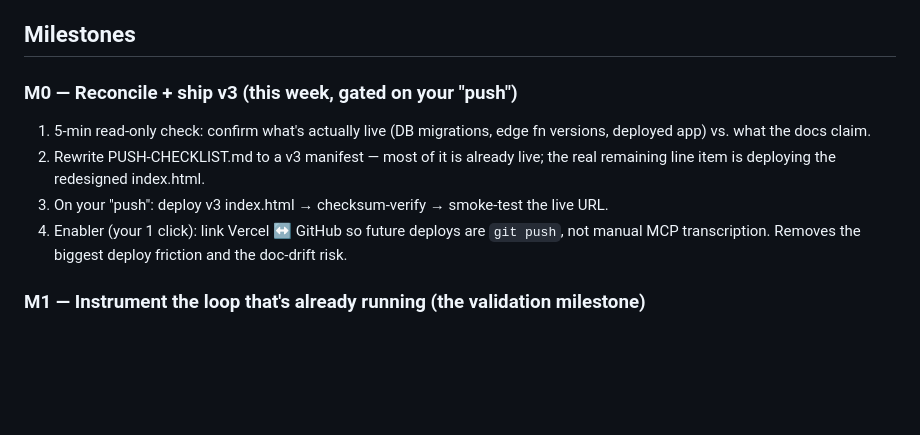
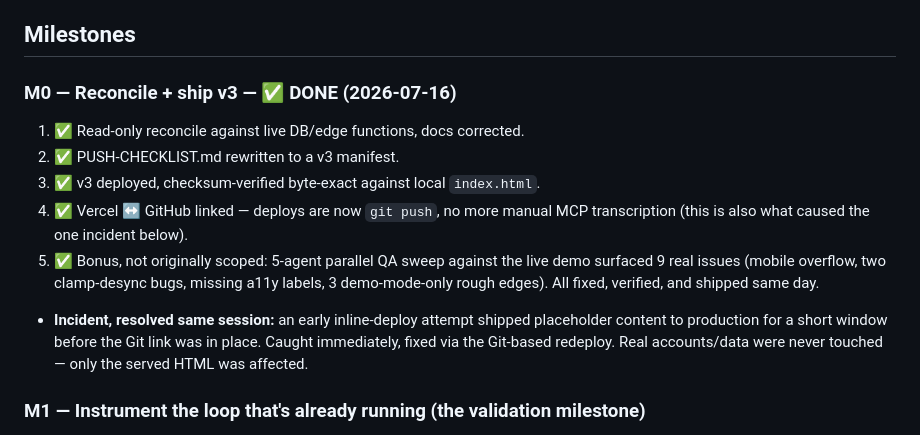
Before and after one commit to kaarizhussain/horizon, a Markdown page: PLAN-2026-07-15.md, the part around the change. Rendered like a GitHub page; blank space fills up the shorter version.

Commit message:
Mark M0 complete in the plan of record
v3 shipped + verified, Vercel<->GitHub linked, and a same-day QA sweep
(9 fixes) landed as a bonus extension of M0. Next up per the plan is M1
(dogfooding/observation), not another build milestone.

Co-Authored-By: Claude Sonnet 5 <noreply@anthropic.com>

```diff
--- a/PLAN-2026-07-15.md
+++ b/PLAN-2026-07-15.md
@@ -45,16 +45,20 @@ already the user, so watch where the friction actually is.
 
 ## Milestones
 
-### M0 — Reconcile + ship v3  (this week, gated on your "push")
-1. 5-min read-only check: confirm what's actually live (DB migrations, edge
-   fn versions, deployed app) vs. what the docs claim.
-2. Rewrite PUSH-CHECKLIST.md to a v3 manifest — most of it is already live;
-   the real remaining line item is deploying the redesigned index.html.
-3. On your "push": deploy v3 index.html → checksum-verify → smoke-test the
-   live URL.
-4. Enabler (your 1 click): link Vercel ↔ GitHub so future deploys are
-   `git push`, not manual MCP transcription. Removes the biggest deploy
-   friction and the doc-drift risk.
+### M0 — Reconcile + ship v3 — ✅ DONE (2026-07-16)
+1. ✅ Read-only reconcile against live DB/edge functions, docs corrected.
+2. ✅ PUSH-CHECKLIST.md rewritten to a v3 manifest.
+3. ✅ v3 deployed, checksum-verified byte-exact against local `index.html`.
+4. ✅ Vercel ↔ GitHub linked — deploys are now `git push`, no more manual
+   MCP transcription (this is also what caused the one incident below).
+5. ✅ Bonus, not originally scoped: 5-agent parallel QA sweep against the
+   live demo surfaced 9 real issues (mobile overflow, two clamp-desync
+   bugs, missing a11y labels, 3 demo-mode-only rough edges). All fixed,
+   verified, and shipped same day.
+- **Incident, resolved same session:** an early inline-deploy attempt shipped
+  placeholder content to production for a short window before the Git link
+  was in place. Caught immediately, fixed via the Git-based redeploy. Real
+  accounts/data were never touched — only the served HTML was affected.
 
 ### M1 — Instrument the loop that's already running  (the validation milestone)
 - Already true: one profile (consolidation done/moot), a real goal ladder, a
```
